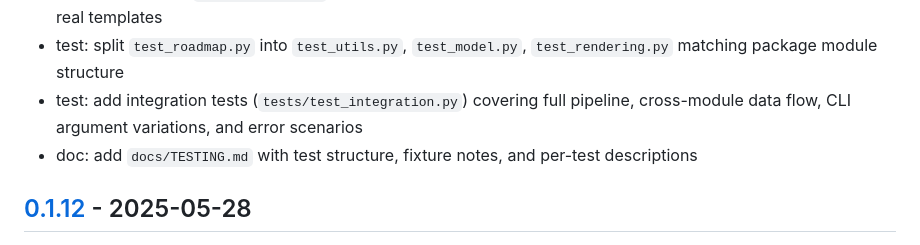
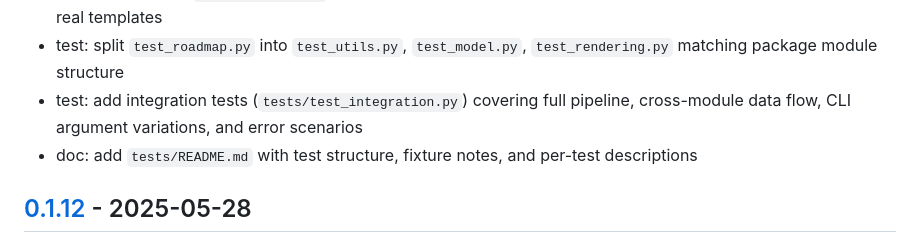
Before and after one commit to uroflavin/roadmap, a Markdown page: docs/CHANGELOG.md, the part around the change. GitHub-like rendering.

Commit message:
doc: move TESTING.md to tests/README.md

```diff
--- a/docs/CHANGELOG.md
+++ b/docs/CHANGELOG.md
@@ -46,7 +46,7 @@ and this project adheres to [Semantic Versioning](https://semver.org/spec/v2.0.0
 - test: add tests for `find_templates()` -- manifest-based, directory-walk fallback, suffix filtering, invalid entries, real templates
 - test: split `test_roadmap.py` into `test_utils.py`, `test_model.py`, `test_rendering.py` matching package module structure
 - test: add integration tests (`tests/test_integration.py`) covering full pipeline, cross-module data flow, CLI argument variations, and error scenarios
-- doc: add `docs/TESTING.md` with test structure, fixture notes, and per-test descriptions
+- doc: add `tests/README.md` with test structure, fixture notes, and per-test descriptions
 
 ## [0.1.12] - 2025-05-28
 - fix(html): #107 display date for deliverables in roadmap view left if milestone number is even
```
Also changed, not shown: 2 other files.
